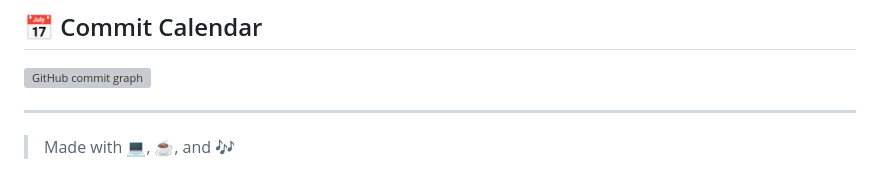
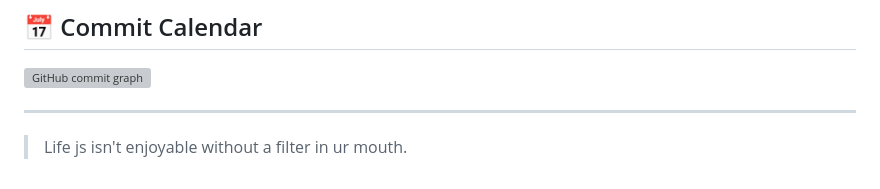
Before and after one commit to Luzisrepo/luzisrepo, a Markdown page: README.md, the part around the change. GitHub-like rendering; grey boxes are pictures that could not be loaded.

```diff
--- a/README.md
+++ b/README.md
@@ -97,4 +97,4 @@ Check out my interactive portfolio I built using **Tailwind CSS**, **AOS animati
 
 ---
 
-> Made with 💻, ☕, and 🎶
+> Life js isn't enjoyable without a filter in ur mouth.
```
